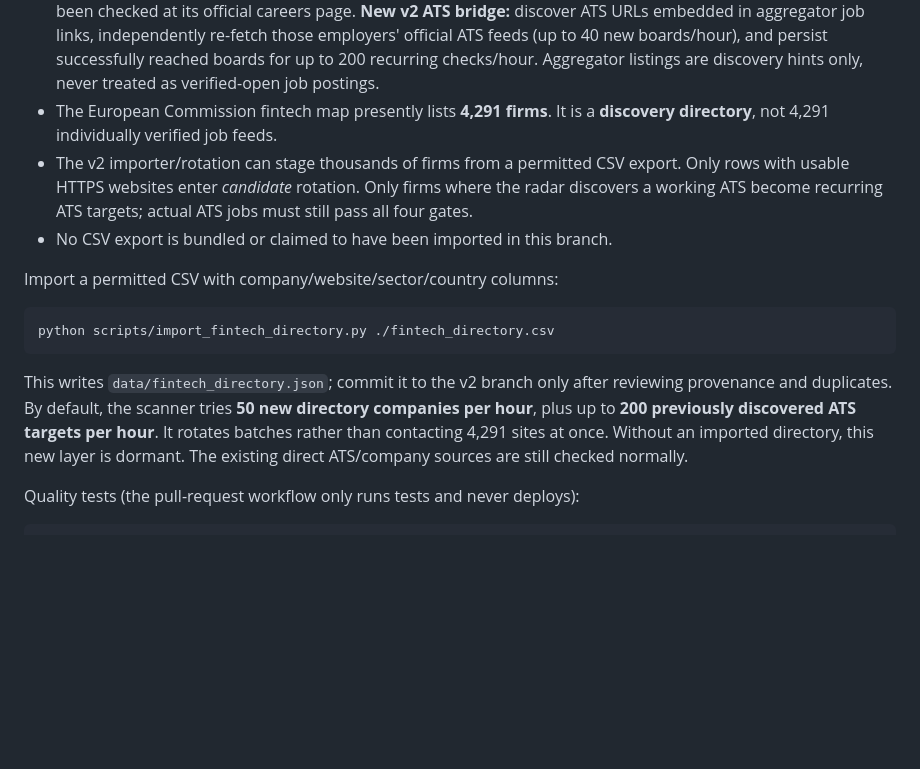
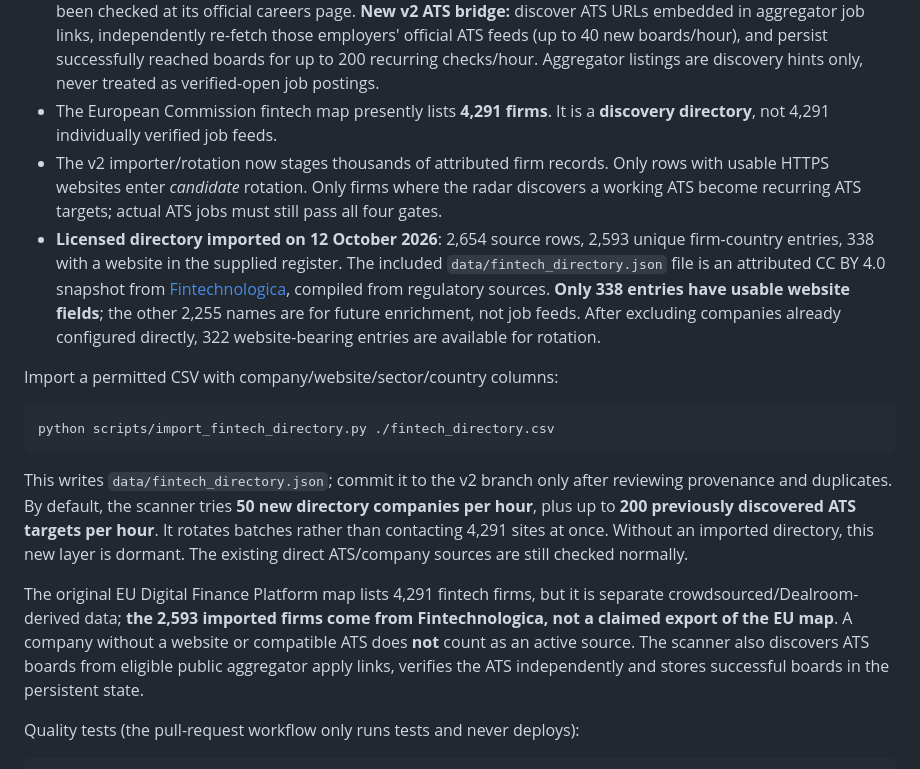
Before and after one commit to SamASGC/kyc-job-radar, a Markdown page: README.md, the part around the change. Drawn GitHub-style; blank space fills up the shorter version.

Commit message:
docs(v2): record validated 2654→2593 licensed-firm import, 338 websites, and distinguish EU fintech map

```diff
--- a/README.md
+++ b/README.md
@@ -46,11 +46,10 @@ filler.
   never treated as verified-open job postings.
 - The European Commission fintech map presently lists **4,291 firms**. It is
   a **discovery directory**, not 4,291 individually verified job feeds.
-- The v2 importer/rotation can stage thousands of firms from a permitted CSV
-  export. Only rows with usable HTTPS websites enter *candidate* rotation.
+- The v2 importer/rotation now stages thousands of attributed firm records. Only rows with usable HTTPS websites enter *candidate* rotation.
   Only firms where the radar discovers a working ATS become recurring ATS
   targets; actual ATS jobs must still pass all four gates.
-- No CSV export is bundled or claimed to have been imported in this branch.
+- **Licensed directory imported on 12 October 2026**: 2,654 source rows, 2,593 unique firm-country entries, 338 with a website in the supplied register. The included `data/fintech_directory.json` file is an attributed CC BY 4.0 snapshot from [Fintechnologica](https://fintechnologica.com/data), compiled from regulatory sources. **Only 338 entries have usable website fields**; the other 2,255 names are for future enrichment, not job feeds. After excluding companies already configured directly, 322 website-bearing entries are available for rotation.
 
 Import a permitted CSV with company/website/sector/country columns:
 
@@ -64,6 +63,8 @@ after reviewing provenance and duplicates. By default, the scanner tries
 ATS targets per hour**. It rotates batches rather than contacting 4,291
 sites at once. Without an imported directory, this new layer is dormant.
 The existing direct ATS/company sources are still checked normally.
+
+The original EU Digital Finance Platform map lists 4,291 fintech firms, but it is separate crowdsourced/Dealroom-derived data; **the 2,593 imported firms come from Fintechnologica, not a claimed export of the EU map**. A company without a website or compatible ATS does **not** count as an active source. The scanner also discovers ATS boards from eligible public aggregator apply links, verifies the ATS independently and stores successful boards in the persistent state.
 
 Quality tests (the pull-request workflow only runs tests and never deploys):
 
```
